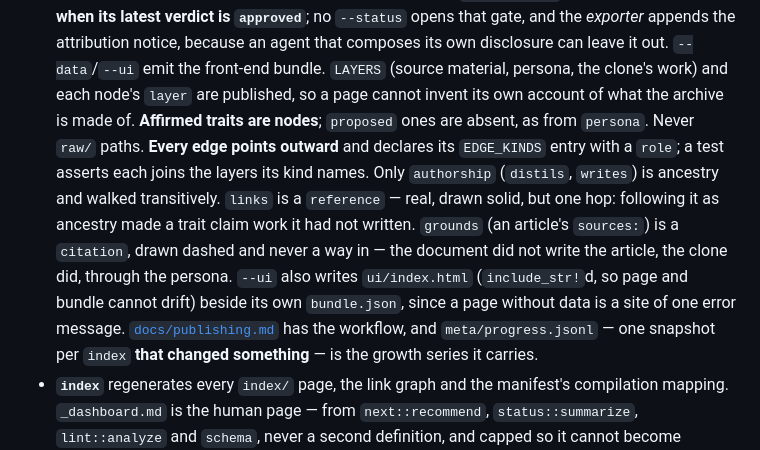
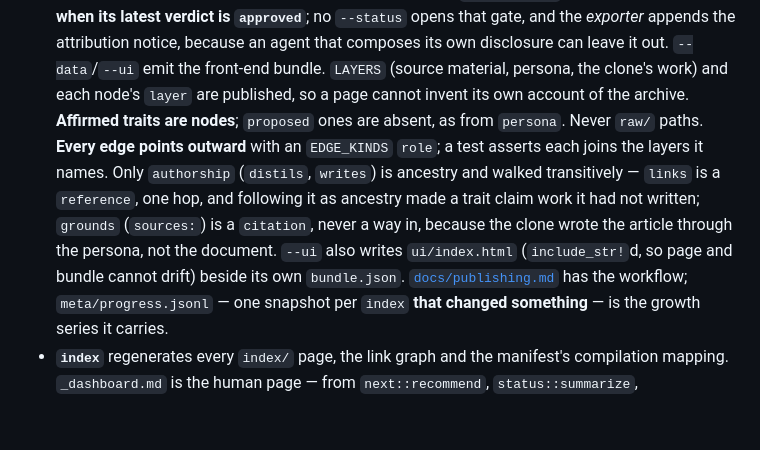
Before and after one commit to khaneight/sentinel, a Markdown page: CLAUDE.md, the part around the change. Drawn GitHub-style; blank space fills up the shorter version.

Commit message:
docs: keep CLAUDE.md inside its budget
The `role` explanation pushed it 115 bytes over, and I pushed the commit
before reading the test result. Compressed rather than raised, per the
note on the constant.

Co-Authored-By: Claude Opus 5 <noreply@anthropic.com>

```diff
--- a/CLAUDE.md
+++ b/CLAUDE.md
@@ -182,18 +182,16 @@ reasoning behind each of these is in [`docs/design-notes.md`](docs/design-notes.
   composes its own disclosure can leave it out.
   `--data`/`--ui` emit the front-end bundle. `LAYERS` (source material, persona,
   the clone's work) and each node's `layer` are published, so a page cannot
-  invent its own account of what the archive is made of. **Affirmed traits are
-  nodes**; `proposed` ones are absent, as from `persona`. Never `raw/` paths.
-  **Every edge points outward** and declares its `EDGE_KINDS` entry with a
-  `role`; a test asserts each joins the layers its kind names. Only
-  `authorship` (`distils`, `writes`) is ancestry and walked transitively.
-  `links` is a `reference` — real, drawn solid, but one hop: following it as
-  ancestry made a trait claim work it had not written. `grounds` (an article's
-  `sources:`) is a `citation`, drawn dashed and never a way in — the document
-  did not write the article, the clone did, through the persona. `--ui` also writes
-  `ui/index.html` (`include_str!`d, so page and bundle cannot drift) beside its
-  own `bundle.json`, since a page without data is a site of one error message.
-  [`docs/publishing.md`](docs/publishing.md) has the workflow, and
+  invent its own account of the archive. **Affirmed traits are nodes**;
+  `proposed` ones are absent, as from `persona`. Never `raw/` paths.
+  **Every edge points outward** with an `EDGE_KINDS` `role`; a test asserts each
+  joins the layers it names. Only `authorship` (`distils`, `writes`) is ancestry
+  and walked transitively — `links` is a `reference`, one hop, and following it
+  as ancestry made a trait claim work it had not written; `grounds` (`sources:`)
+  is a `citation`, never a way in, because the clone wrote the article through
+  the persona, not the document. `--ui` also writes `ui/index.html`
+  (`include_str!`d, so page and bundle cannot drift) beside its own
+  `bundle.json`. [`docs/publishing.md`](docs/publishing.md) has the workflow;
   `meta/progress.jsonl` — one snapshot per `index` **that changed something** —
   is the growth series it carries.
 - **`index`** regenerates every `index/` page, the link graph and the manifest's
```
